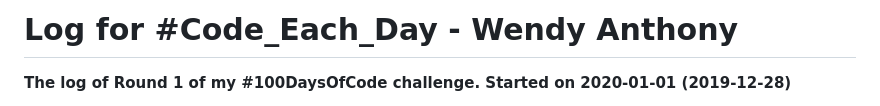
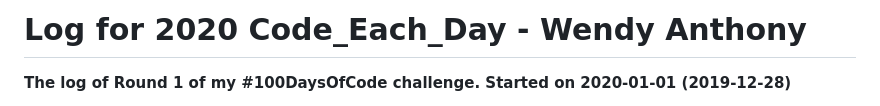
Before and after one commit to WendyAnthony/Code_Each_Day, a Markdown page: Code-Projects-2020.md, the part around the change. Rendered like a GitHub page.

```diff
--- a/Code-Projects-2020.md
+++ b/Code-Projects-2020.md
@@ -1,4 +1,4 @@
-# Log for #Code_Each_Day - Wendy Anthony
+# Log for 2020 Code_Each_Day - Wendy Anthony
 
 **The log of Round 1 of my #100DaysOfCode challenge. Started on 2020-01-01 (2019-12-28)**
 - [My Code](https://github.com/WendyAnthony/Code_Each_Day/tree/master/My_Code)
```
